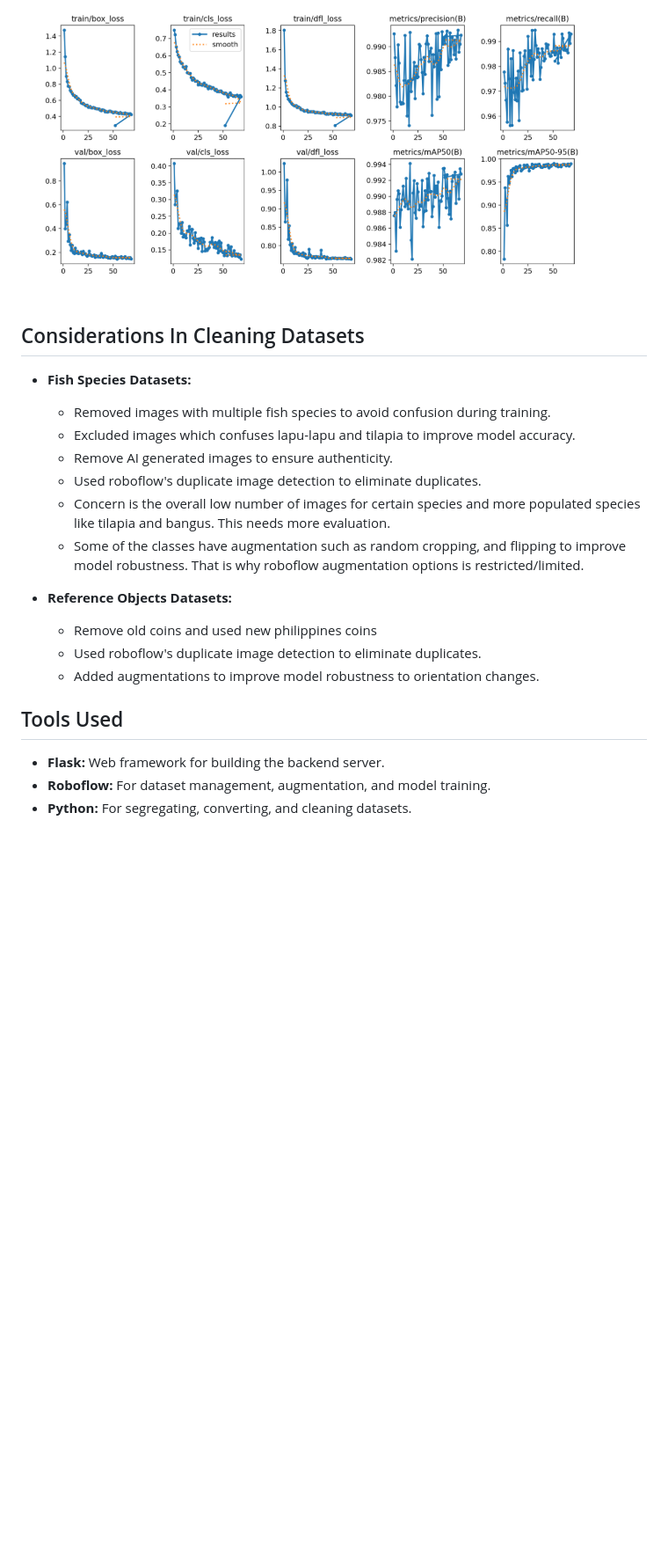
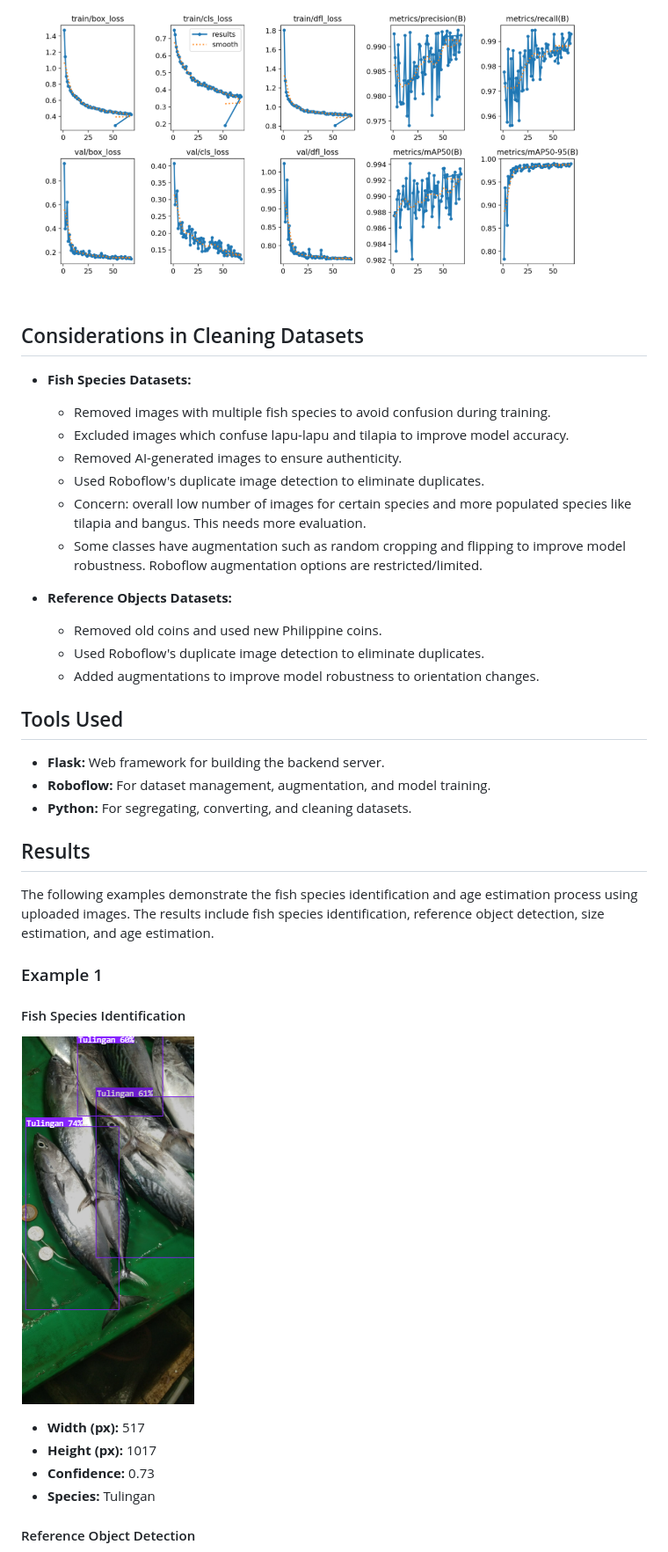
Before and after one commit to MvrPgi/TakeAFish-backend-, a Markdown page: README.md, the part around the change printed below. Shown: that part at 88% size. Rendered like a GitHub page; pictures changed too: uploads/example1F.png (added); blank space fills up the shorter version.

```diff
--- a/README.md
+++ b/README.md
@@ -220,25 +229,41 @@ The reference objects datasets used in this project are derived from the Philipp
 
- ![alt text](uploads/OakRef.png)
-## Considerations In Cleaning Datasets
+![Oak Tree Reference Example](uploads/OakRef.png)
+
+## Considerations in Cleaning Datasets
+
 - **Fish Species Datasets:**
   - Removed images with multiple fish species to avoid confusion during training.
-  - Excluded images which confuses lapu-lapu and tilapia to improve model accuracy.
-  - Remove AI generated images to ensure authenticity.
-  - Used roboflow's duplicate image detection to eliminate duplicates.
-  - Concern is the overall low number of images for certain species and more populated species like tilapia and bangus. This needs more evaluation.
-  - Some of the classes have augmentation such as random cropping, and flipping to improve model robustness. That is why roboflow augmentation options
-    is restricted/limited.
+  - Excluded images which confuse lapu-lapu and tilapia to improve model accuracy.
+  - Removed AI-generated images to ensure authenticity.
+  - Used Roboflow's duplicate image detection to eliminate duplicates.
+  - Concern: overall low number of images for certain species and more populated species like tilapia and bangus. This needs more evaluation.
+  - Some classes have augmentation such as random cropping and flipping to improve model robustness. Roboflow augmentation options are restricted/limited.
 
 - **Reference Objects Datasets:**
-  - Remove old coins and used new philippines coins
-  - Used roboflow's duplicate image detection to eliminate duplicates.
+  - Removed old coins and used new Philippine coins.
+  - Used Roboflow's duplicate image detection to eliminate duplicates.
   - Added augmentations to improve model robustness to orientation changes.
 
+## Tools Used
 
-
-## Tools Used
 - **Flask:** Web framework for building the backend server.
 - **Roboflow:** For dataset management, augmentation, and model training.
 - **Python:** For segregating, converting, and cleaning datasets.
 
+## Results
 
+The following examples demonstrate the fish species identification and age estimation process using uploaded images. The results include fish species identification, reference object detection, size estimation, and age estimation.
+
+### Example 1
+
+#### Fish Species Identification
+
+![Fish Species Example](uploads/example1F.png)
+
+- **Width (px):** 517
+- **Height (px):** 1017
+- **Confidence:** 0.73
+- **Species:** Tulingan
+
+#### Reference Object Detection
+
```
Also changed, not shown: other parts of README.md (+203 -79 lines), uploads/example1.png (added), uploads/example2.png (added), uploads/example2F.png (added), 4 other files.
